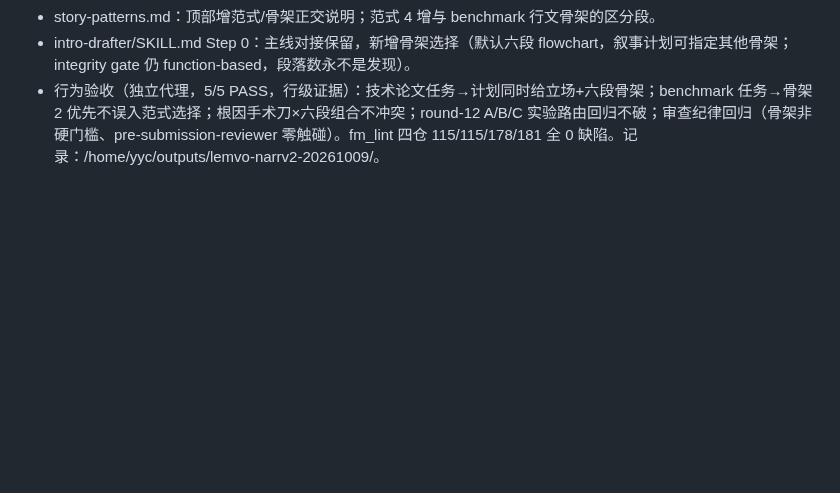
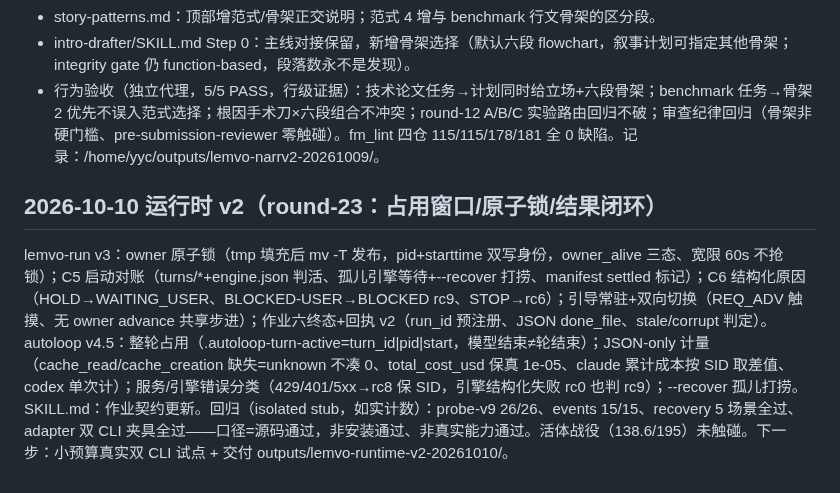
Before and after one commit to Yichen-ZJU/claude-for-research, a Markdown page: CHANGELOG.md, the part around the change. GitHub-like rendering; blank space fills up the shorter version.

Commit message:
docs(changelog): runtime v2 round-23 entry
Co-Authored-By: Claude Fable 5 <noreply@anthropic.com>

```diff
--- a/CHANGELOG.md
+++ b/CHANGELOG.md
@@ -67,3 +67,8 @@ autoresearch 最小就地契约与 Forge 解耦；公开菜单可用性过滤（
 - story-patterns.md：顶部增范式/骨架正交说明；范式 4 增与 benchmark 行文骨架的区分段。
 - intro-drafter/SKILL.md Step 0：主线对接保留，新增骨架选择（默认六段 flowchart，叙事计划可指定其他骨架；integrity gate 仍 function-based，段落数永不是发现）。
 - 行为验收（独立代理，5/5 PASS，行级证据）：技术论文任务→计划同时给立场+六段骨架；benchmark 任务→骨架 2 优先不误入范式选择；根因手术刀×六段组合不冲突；round-12 A/B/C 实验路由回归不破；审查纪律回归（骨架非硬门槛、pre-submission-reviewer 零触碰）。fm_lint 四仓 115/115/178/181 全 0 缺陷。记录：/home/yyc/outputs/lemvo-narrv2-20261009/。
+
+
+## 2026-10-10 运行时 v2（round-23：占用窗口/原子锁/结果闭环）
+
+lemvo-run v3：owner 原子锁（tmp 填充后 mv -T 发布，pid+starttime 双写身份，owner_alive 三态、宽限 60s 不抢锁）；C5 启动对账（turns/*+engine.json 判活、孤儿引擎等待+--recover 打捞、manifest settled 标记）；C6 结构化原因（HOLD→WAITING_USER、BLOCKED-USER→BLOCKED rc9、STOP→rc6）；引导常驻+双向切换（REQ_ADV 触摸、无 owner advance 共享步进）；作业六终态+回执 v2（run_id 预注册、JSON done_file、stale/corrupt 判定）。autoloop v4.5：整轮占用（.autoloop-turn-active=turn_id|pid|start，模型结束≠轮结束）；JSON-only 计量（cache_read/cache_creation 缺失=unknown 不凑 0、total_cost_usd 保真 1e-05、claude 累计成本按 SID 取差值、codex 单次计）；服务/引擎错误分类（429/401/5xx→rc8 保 SID，引擎结构化失败 rc0 也判 rc9）；--recover 孤儿打捞。SKILL.md：作业契约更新。回归（isolated stub，如实计数）：probe-v9 26/26、events 15/15、recovery 5 场景全过、adapter 双 CLI 夹具全过——口径=源码通过，非安装通过、非真实能力通过。活体战役（138.6/195）未触碰。下一步：小预算真实双 CLI 试点 + 交付 outputs/lemvo-runtime-v2-20261010/。
```
